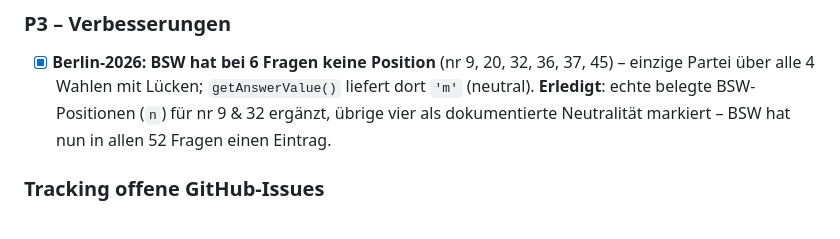
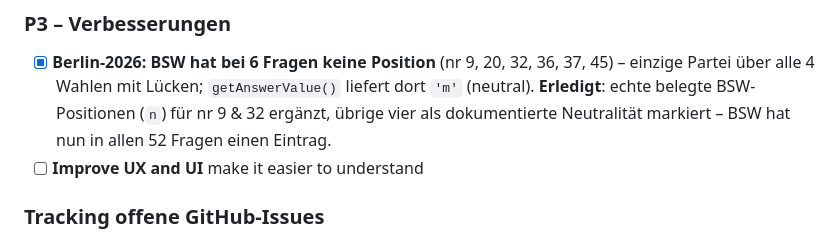
Before and after one commit to OseMine/koalitions-o-mat, a Markdown page: todo.md, the part around the change. GitHub-like rendering.

Commit message:
todo.md aktualisieren

```diff
--- a/todo.md
+++ b/todo.md
@@ -9,7 +9,7 @@ Vollständiger Bericht: `reports/review-2026-08-08.md`. Sitzsummen (630/130/83/7
 ### P3 – Verbesserungen
 
 - [x] **Berlin-2026: BSW hat bei 6 Fragen keine Position** (nr 9, 20, 32, 36, 37, 45) – einzige Partei über alle 4 Wahlen mit Lücken; `getAnswerValue()` liefert dort `'m'` (neutral). **Erledigt**: echte belegte BSW-Positionen (`n`) für nr 9 & 32 ergänzt, übrige vier als dokumentierte Neutralität markiert – BSW hat nun in allen 52 Fragen einen Eintrag.
-
+- [ ] **Improve UX and UI** make it easier to understand
 ### Tracking offene GitHub-Issues
 
 - [x] **Issue #51 `newsItemMatchesParty()`-False-Positives** – umgesetzt: eigene Wortgrenzen (statt `\b`), Komposita wie „SPDler“ werden erkannt, mehrdeutige Begriffe (grüne/linke/Volt) nur mit Parteikontext. Keine Regression.
```
